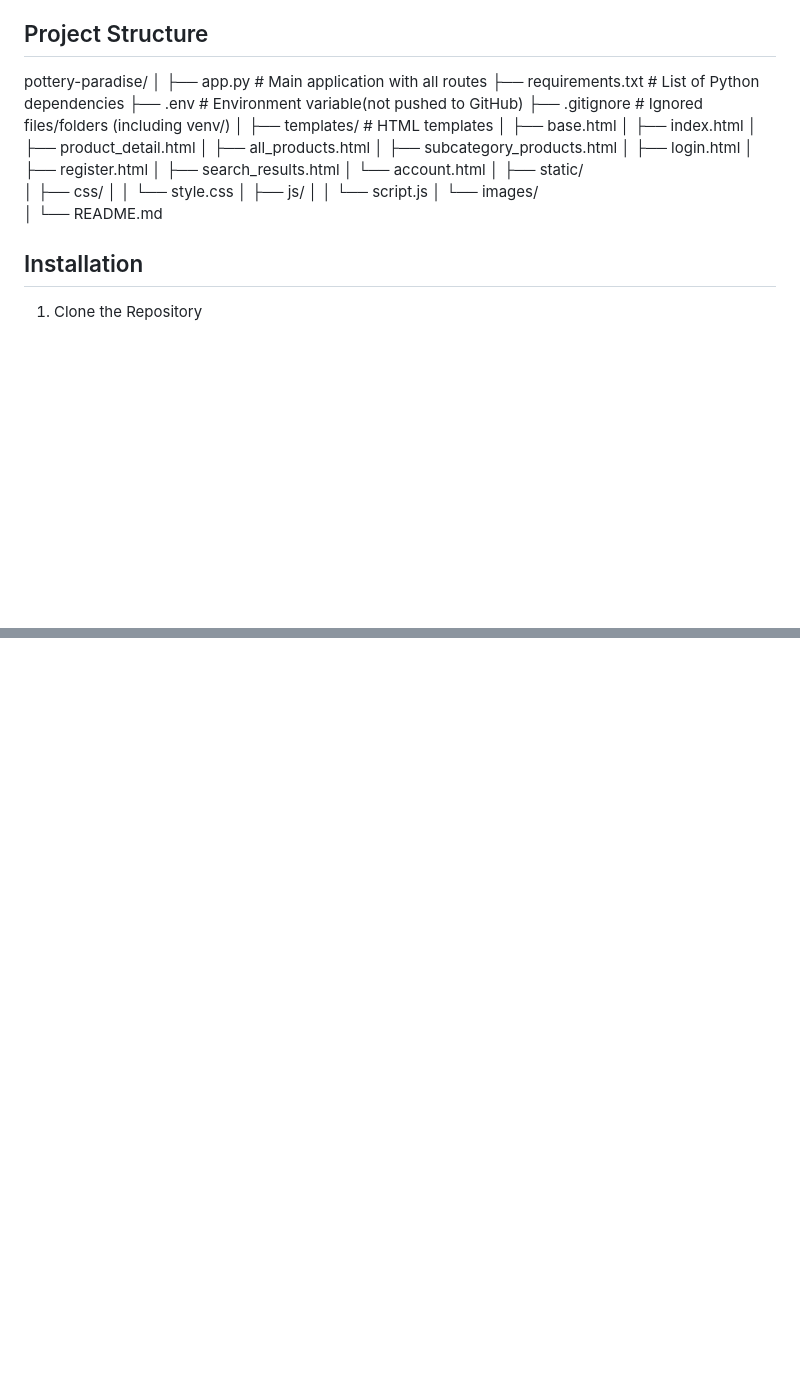
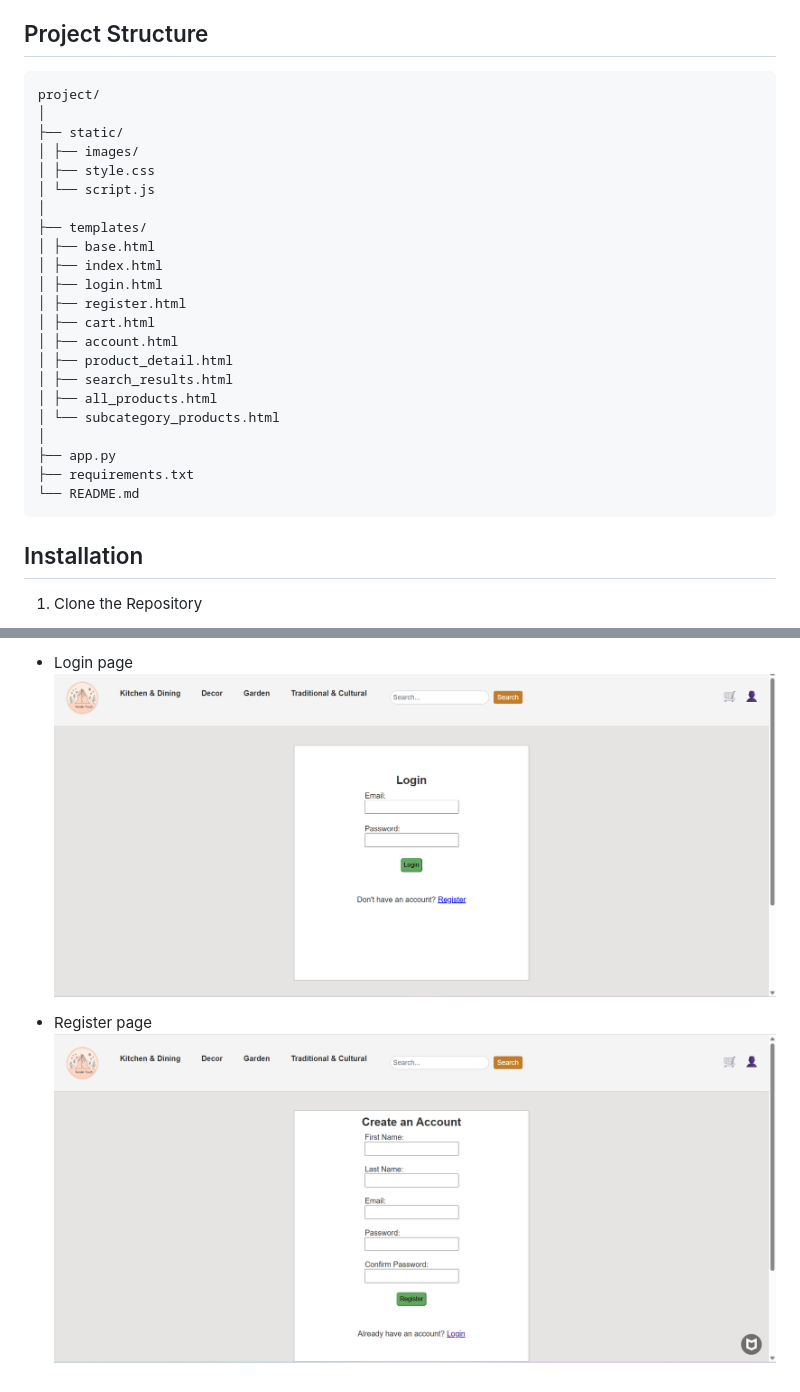
Before and after one commit to hagericha/Ecommerce-website, a Markdown page: README.md, 2 parts joined by grey strips. Drawn GitHub-style; blank space fills up the shorter version.

````diff
--- a/README.md
+++ b/README.md
@@ -28,33 +28,30 @@ A dynamic e-commerce web application for browsing and purchasing handmade potter
 
 ## Project Structure
 
-pottery-paradise/
-│
-├── app.py                # Main application with all routes
-├── requirements.txt      # List of Python dependencies
-├── .env                  # Environment variable(not pushed to GitHub)
-├── .gitignore            # Ignored files/folders (including venv/)
-│
-├── templates/            # HTML templates
-│   ├── base.html
-│   ├── index.html
-│   ├── product_detail.html
-│   ├── all_products.html
-│   ├── subcategory_products.html
-│   ├── login.html
-│   ├── register.html
-│   ├── search_results.html
-│   └── account.html
+```
+project/
 │
 ├── static/
-│   ├── css/
-│   │   └── style.css
-│   ├── js/
-│   │   └── script.js
-│   └── images/
+│ ├── images/
+│ ├── style.css
+│ └── script.js
 │
+├── templates/
+│ ├── base.html
+│ ├── index.html
+│ ├── login.html
+│ ├── register.html
+│ ├── cart.html
+│ ├── account.html
+│ ├── product_detail.html
+│ ├── search_results.html
+│ ├── all_products.html
+│ └── subcategory_products.html
+│
+├── app.py
+├── requirements.txt
 └── README.md
-
+```
 
 
 ## Installation
@@ -179,0 +185,5 @@ pottery-paradise/
+- Login page
+  ![Login page](static/Screenshot/login.png)
+
+- Register page
+  ![Register page](static/Screenshot/register.png)
````
Also changed, not shown: other parts of README.md (+15 -7 lines).
